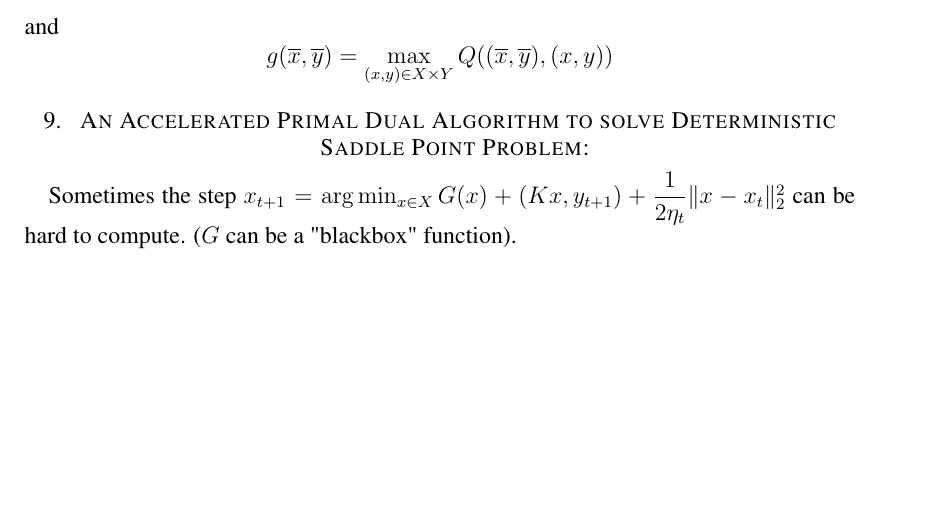
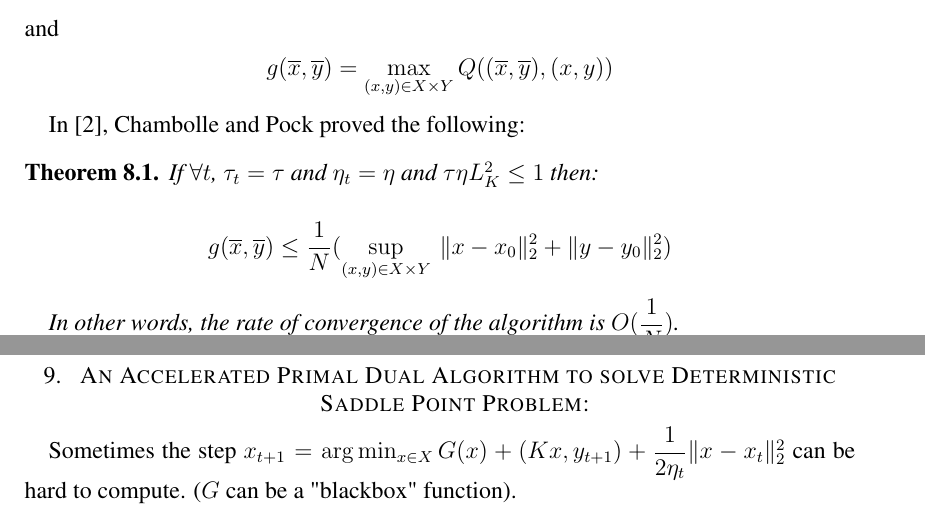
Before and after one commit to thomaspdl/OptProject, a LaTeX paper (Final Project.tex): part of page 15 of 18 before the commit and two parts of pages 15 and 16 of 19 after it, the two joined at a grey line, cut so that both start at the same text, the shorter picture padded with empty space. Compiled offline with pdfLaTeX.

Commit message:
Thomas commit sunday/18 Please enter the commit message for your changes. Lines starting

```diff
--- a/Final Project.tex
+++ b/Final Project.tex
@@ -902,6 +902,19 @@ g(\overline{x},\overline{y}) = \max_{(x,y)\in X \times Y} Q((\overline{x},\overl
 $$
 
 
+In \cite{ChambollePock}, Chambolle and Pock proved the following:
+
+\begin{thm}
+If $\forall t$, $\tau_{t} = \tau$ and $\eta_{t} = \eta$ and $\tau\eta L_{K}^{2} \leq 1$ then:
+
+$$
+g(\overline{x},\overline{y}) \leq \dfrac{1}{N}(\sup_{(x,y)\in X \times Y} \dfrac{}{}\lVert x - x_{0} \rVert_{2}^{2} + \lVert y - y_{0} \rVert_{2}^{2} )
+$$
+
+In other words, the rate of convergence of the algorithm is $O(\dfrac{1}{N})$.
+
+\end{thm}
+
 
 \section{ An Accelerated Primal Dual Algorithm to solve Deterministic Saddle Point Problem: }
 
```
